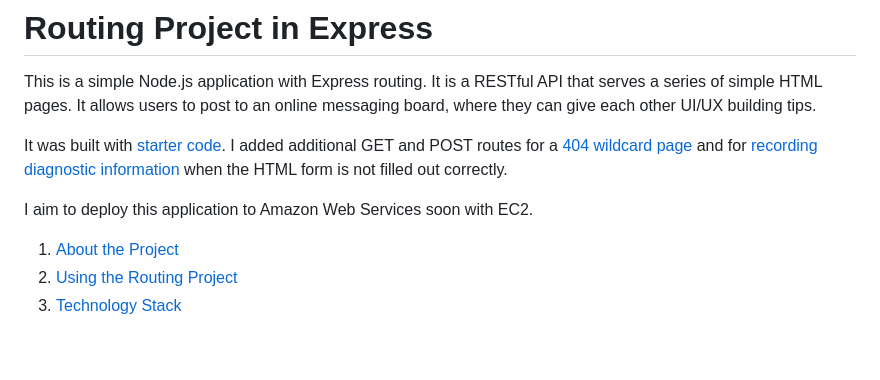
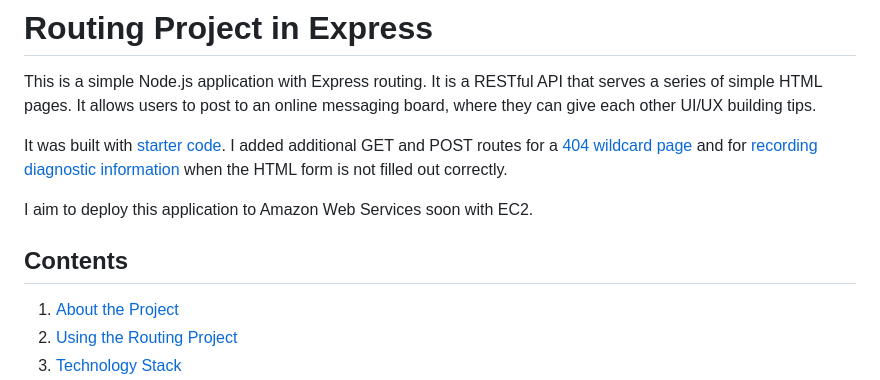
Before and after one commit to djbowen95/Routing-Project, a Markdown page: README.md, the part around the change. Rendered like a GitHub page; blank space fills up the shorter version.

Commit message:
Add a contents heading to README.md

```diff
--- a/README.md
+++ b/README.md
@@ -4,6 +4,8 @@ This is a simple Node.js application with Express routing. It is a RESTful API t
 It was built with [starter code](#about-the-project). I added additional GET and POST routes for a [404 wildcard page](#404-wildcard-page) and for [recording diagnostic information](#diagnostics---error-message) when the HTML form is not filled out correctly.
 
 I aim to deploy this application to Amazon Web Services soon with EC2.
+
+## Contents
 
 1. [About the Project](#about-the-project)
 2. [Using the Routing Project](#using-the-routing-project)
```
